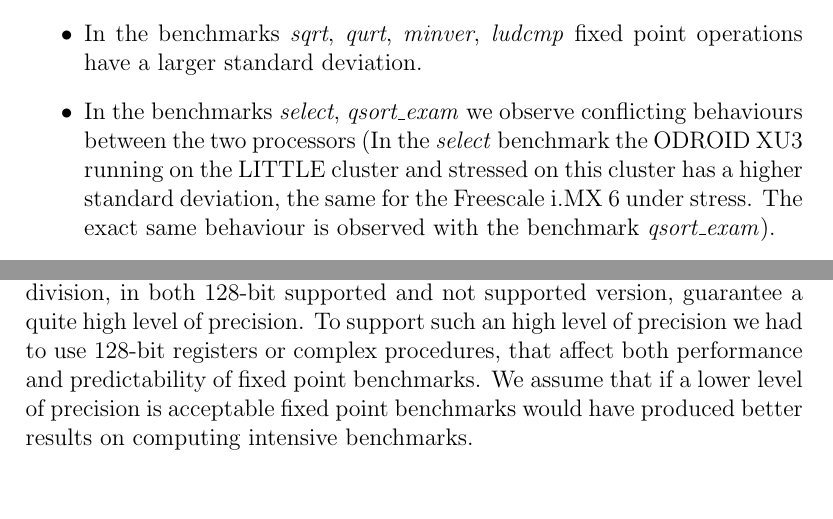
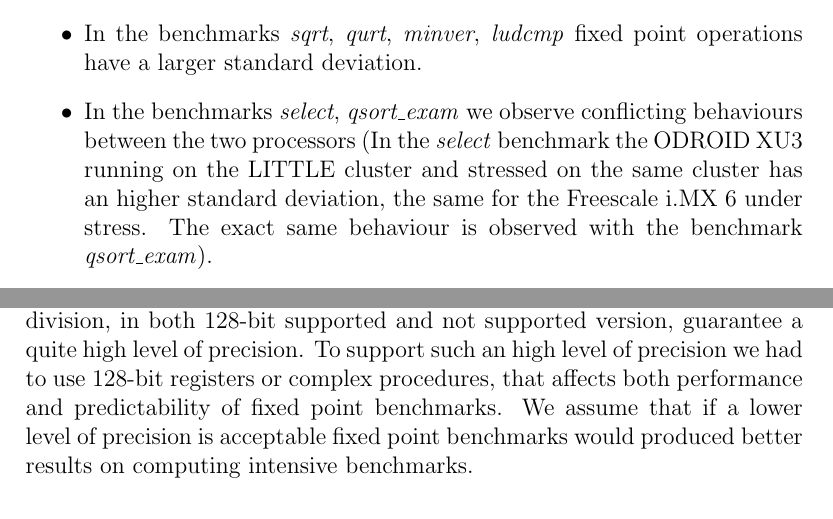
Before and after one commit to SimoneCrippa/Floating_Point_Predictability, a LaTeX paper (report/Floating_Point_Predictability_Report.tex): two parts of pages 24 and 27 of 28, joined at a grey line, cut so that both start at the same text, the shorter picture padded with empty space. Compiled offline with pdfLaTeX.

Commit message:
fixed typos on the LaTeX report

```diff
--- a/report/Floating_Point_Predictability_Report.tex
+++ b/report/Floating_Point_Predictability_Report.tex
@@ -482,7 +482,7 @@ Comparing fixed point vs floating point operations on the \\ Freescale i.MX 6 an
 Comparing fixed point vs floating point operations with stress on the Freescale i.MX 6 and the ODRIOD XU3 big and LITTLE cluster:
 \begin{itemize}
 		\item In the benchmarks \textit{sqrt}, \textit{qurt}, \textit{minver}, \textit{ludcmp} fixed point operations have a larger standard deviation.
-		\item In the benchmarks \textit{select}, \textit{qsort\_exam} we observe conflicting behaviours between the two processors (In the \textit{select} benchmark the ODROID XU3 running on the LITTLE cluster and stressed on this cluster has a higher standard deviation, the same for the Freescale i.MX 6 under stress. The exact same behaviour is observed with the benchmark \textit{qsort\_exam}).
+		\item In the benchmarks \textit{select}, \textit{qsort\_exam} we observe conflicting behaviours between the two processors (In the \textit{select} benchmark the ODROID XU3 running on the LITTLE cluster and stressed on the same cluster has an higher standard deviation, the same for the Freescale i.MX 6 under stress. The exact same behaviour is observed with the benchmark \textit{qsort\_exam}).
 \end{itemize}
 
 \subsection{Perturbation impact}
@@ -522,7 +522,7 @@ We can conclude that fixed point benchmarks measurements have an higher probabil
 \section{Conclusions}
 It is needed to differentiate the set of benchmarks, because depending on the complexity of the benchmark floating point operations are more predictable with respect to fixed point operations.\newline
 We have to take into account that our implementations of multiplication and division, in both 128-bit supported and not supported version, guarantee a quite high level of precision.
-To support such an high level of precision we had to use 128-bit registers or complex procedures, that affect both performance and predictability of fixed point benchmarks. We assume that if a lower level of precision is acceptable fixed point benchmarks would have produced better results on computing intensive benchmarks.
+To support such an high level of precision we had to use 128-bit registers or complex procedures, that affects both performance and predictability of fixed point benchmarks. We assume that if a lower level of precision is acceptable fixed point benchmarks would produced better results on computing intensive benchmarks.
 
 \subsection{Computing intensive benchmarks}
 We identified two benchmarks, \textit{qurt} and \textit{ludcmp}, that execute a large number of divisions and multiplications; in these benchmarks the fixed point versions have always an higher standard deviation and lower performances with respect to their floating point version, under every circumstance (platform, cluster and stress).
```
Also changed, not shown: report/Floating_Point_Predictability_Report.tex (4 more changed lines).
